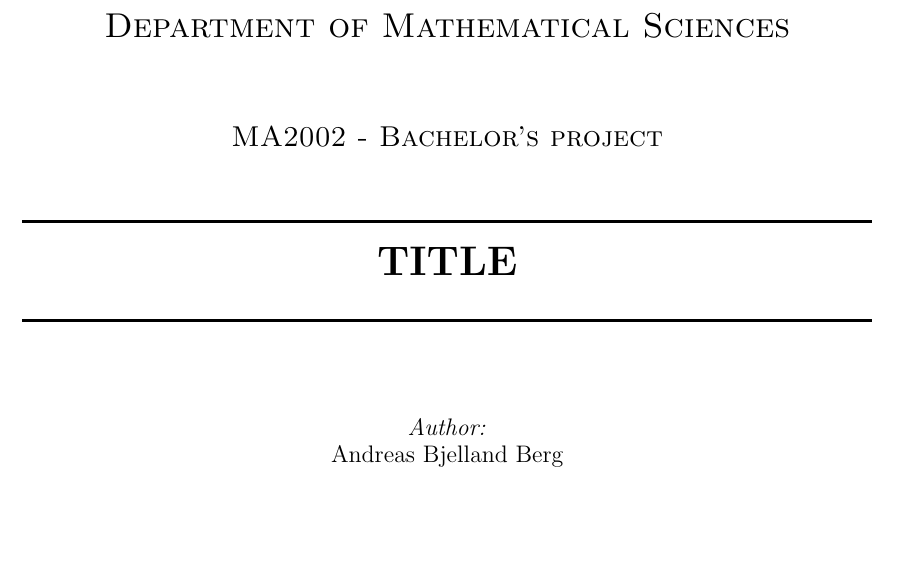
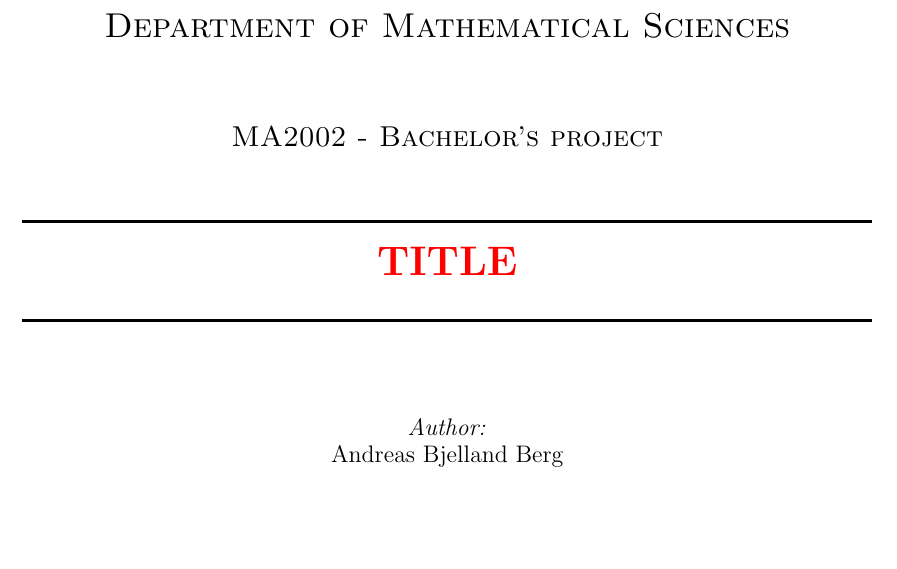
Before and after one commit to BollaBerg/MA2002-Bachelor-project, a LaTeX document (report/main.tex, which reads report/title.tex): part of page 1 of 3, cut so that both start at the same text. Compiled offline with pdfLaTeX.

Commit message:
TEST - Change placeholder TITLE to red color

```diff
--- a/report/title.tex
+++ b/report/title.tex
@@ -13,7 +13,7 @@
 
 % Title
 \HRule \\[0.4cm]
-{ \huge \bfseries TITLE}\\[0.4cm]
+{ \huge \bfseries \color{red}TITLE}\\[0.4cm]
 \HRule \\[1.5cm]
 
 % Author
```
